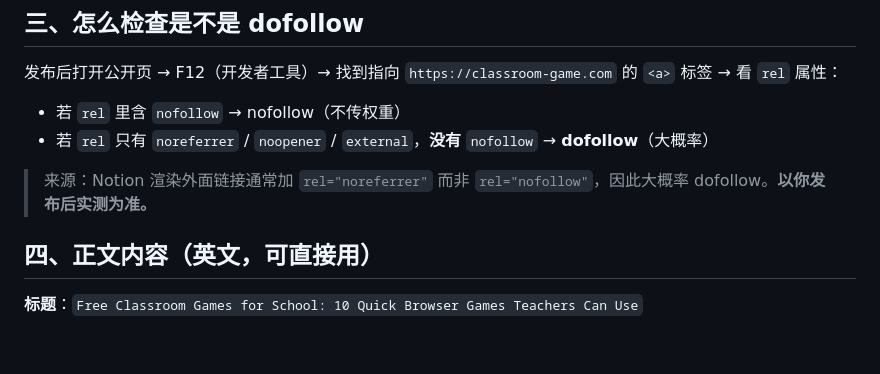
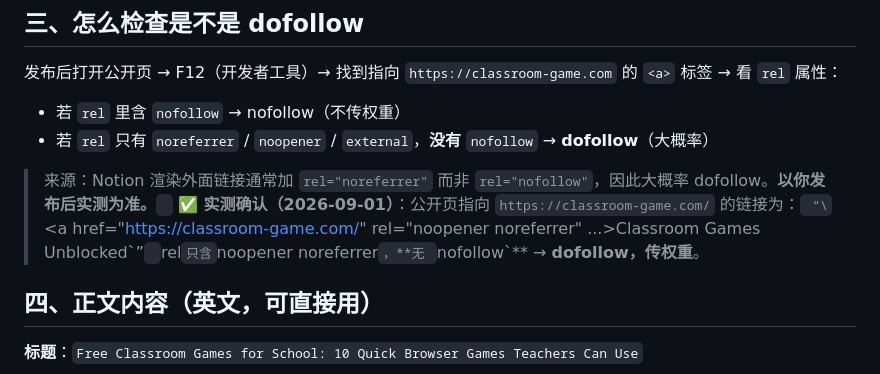
Before and after one commit to zhou1274/classroom-game, a Markdown page: docs/notion-public-page-2026-09-01.md, the part around the change. GitHub-like rendering; blank space fills up the shorter version.

Commit message:
docs: confirm notion backlink is dofollow

```diff
--- a/docs/notion-public-page-2026-09-01.md
+++ b/docs/notion-public-page-2026-09-01.md
@@ -26,7 +26,11 @@
 - 若 `rel` 里含 `nofollow` → nofollow（不传权重）
 - 若 `rel` 只有 `noreferrer` / `noopener` / `external`，**没有** `nofollow` → **dofollow**（大概率）
 
-> 来源：Notion 渲染外面链接通常加 `rel="noreferrer"` 而非 `rel="nofollow"`，因此大概率 dofollow。**以你发布后实测为准。**
+> 来源：Notion 渲染外面链接通常加 `rel="noreferrer"` 而非 `rel="nofollow"`，因此大概率 dofollow。**以你发布后实测为准。**`
+`
+**✅ 实测确认（2026-09-01）**：公开页指向 `https://classroom-game.com/` 的链接为：`
+“\`<a href="https://classroom-game.com/" rel="noopener noreferrer" ...>Classroom Games Unblocked</a>\`”`
+`rel` 只含 `noopener noreferrer`，**无 `nofollow`** → **dofollow，传权重**。
 
 ## 四、正文内容（英文，可直接用）
 
```
Also changed, not shown: docs/backlink-channel-final-2026-09-01.md (+1 -1 lines).
